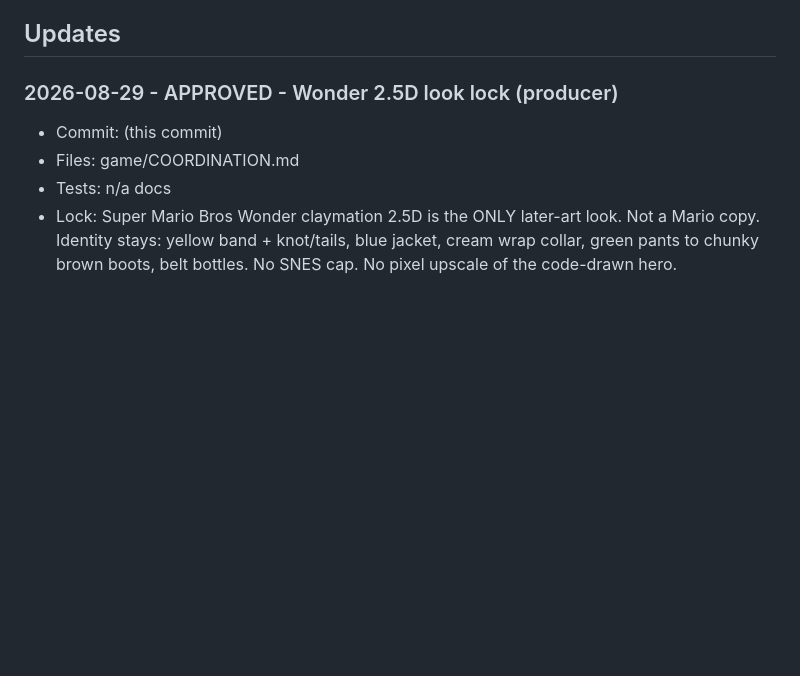
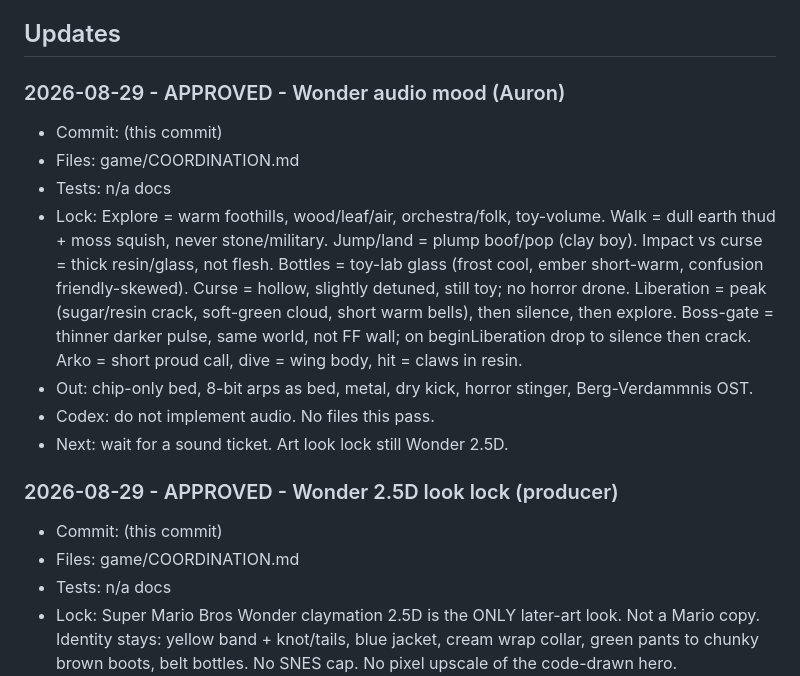
Before and after one commit to Kolay-AI/kael-game-pilot, a Markdown page: game/COORDINATION.md, the part around the change. GitHub-like rendering; blank space fills up the shorter version.

Commit message:
Lock Wonder later-art audio mood from Auron.

```diff
--- a/game/COORDINATION.md
+++ b/game/COORDINATION.md
@@ -34,6 +34,16 @@ Codex follows by: git fetch + git log origin/game-pilot + this Updates section.
 - Local Codex task **Kael GitHub Coordination Monitor**: every 30 minutes, branch game-pilot, SHA + this file. Report only on change. No edits, no merge, no push. ACTIVE. Does not run if the PC is off.
 
 ## Updates
+
+### 2026-08-29 - APPROVED - Wonder audio mood (Auron)
+- Commit: (this commit)
+- Files: game/COORDINATION.md
+- Tests: n/a docs
+- Lock: Explore = warm foothills, wood/leaf/air, orchestra/folk, toy-volume. Walk = dull earth thud + moss squish, never stone/military. Jump/land = plump boof/pop (clay boy). Impact vs curse = thick resin/glass, not flesh. Bottles = toy-lab glass (frost cool, ember short-warm, confusion friendly-skewed). Curse = hollow, slightly detuned, still toy; no horror drone. Liberation = peak (sugar/resin crack, soft-green cloud, short warm bells), then silence, then explore. Boss-gate = thinner darker pulse, same world, not FF wall; on beginLiberation drop to silence then crack. Arko = short proud call, dive = wing body, hit = claws in resin.
+- Out: chip-only bed, 8-bit arps as bed, metal, dry kick, horror stinger, Berg-Verdammnis OST.
+- Codex: do not implement audio. No files this pass.
+- Next: wait for a sound ticket. Art look lock still Wonder 2.5D.
+
 
 ### 2026-08-29 - APPROVED - Wonder 2.5D look lock (producer)
 - Commit: (this commit)
```
